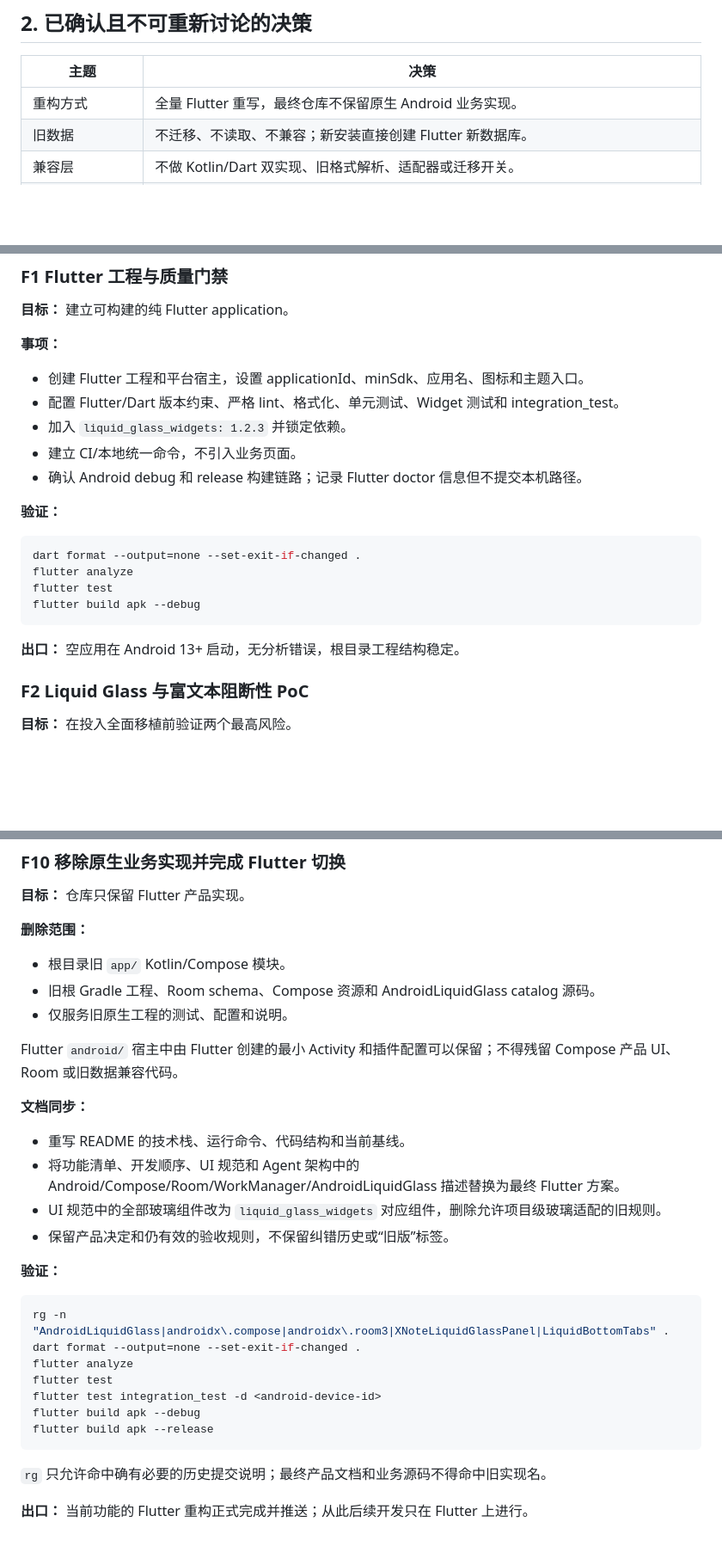
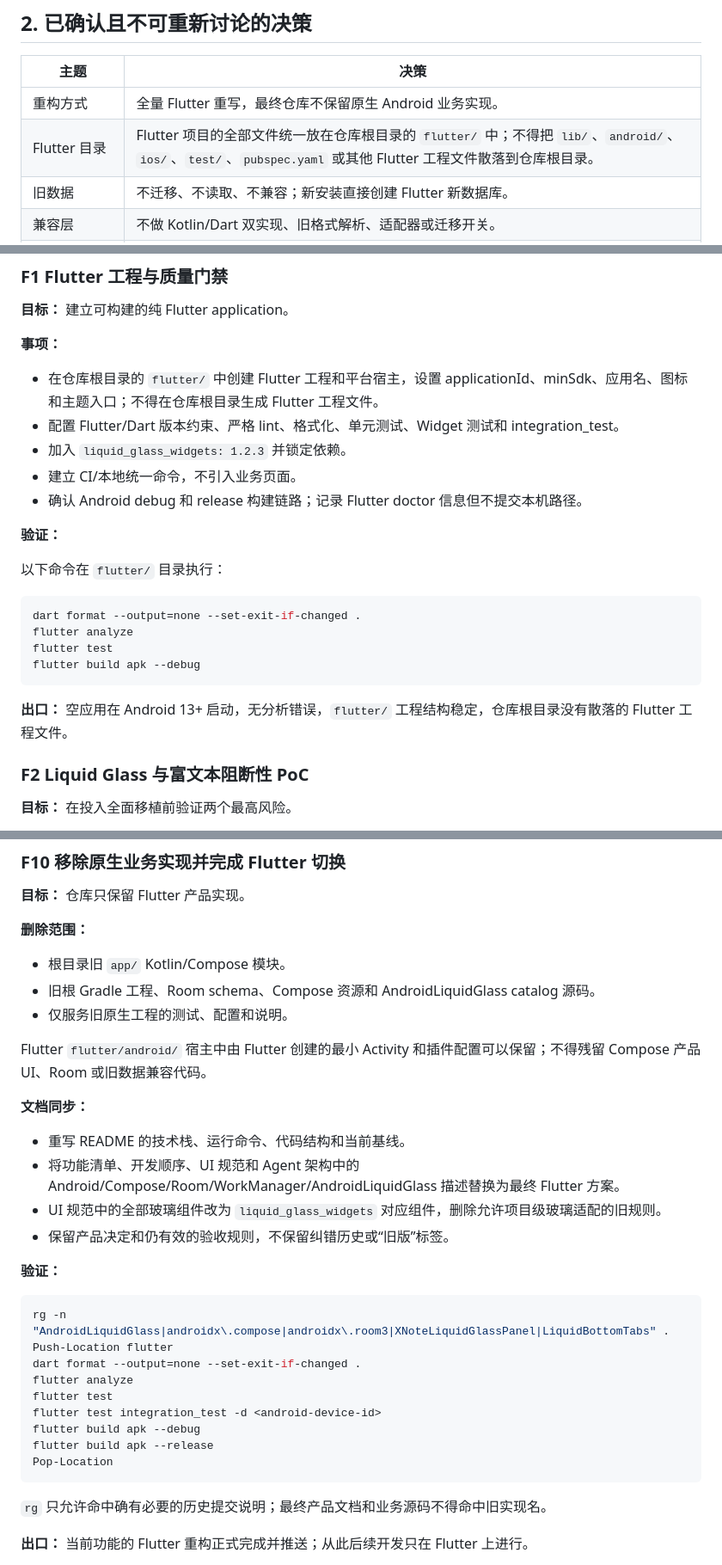
Before and after one commit to xingonliu/xnote, a Markdown page: docs/XNote Flutter 重构执行规划.md, 3 parts joined by grey strips. Shown at 86% size. Rendered like a GitHub page; blank space fills up the shorter version.

````diff
--- a/docs/XNote Flutter 重构执行规划.md
+++ b/docs/XNote Flutter 重构执行规划.md
@@ -38,6 +38,7 @@
 | 主题 | 决策 |
 | --- | --- |
 | 重构方式 | 全量 Flutter 重写，最终仓库不保留原生 Android 业务实现。 |
+| Flutter 目录 | Flutter 项目的全部文件统一放在仓库根目录的 `flutter/` 中；不得把 `lib/`、`android/`、`ios/`、`test/`、`pubspec.yaml` 或其他 Flutter 工程文件散落到仓库根目录。 |
 | 旧数据 | 不迁移、不读取、不兼容；新安装直接创建 Flutter 新数据库。 |
 | 兼容层 | 不做 Kotlin/Dart 双实现、旧格式解析、适配器或迁移开关。 |
 | Liquid Glass | 只使用 `liquid_glass_widgets`，不自行开发任何玻璃组件或效果。 |
@@ -483,13 +484,15 @@ Future<void> main() async {
 
 **事项：**
 
-- 创建 Flutter 工程和平台宿主，设置 applicationId、minSdk、应用名、图标和主题入口。
+- 在仓库根目录的 `flutter/` 中创建 Flutter 工程和平台宿主，设置 applicationId、minSdk、应用名、图标和主题入口；不得在仓库根目录生成 Flutter 工程文件。
 - 配置 Flutter/Dart 版本约束、严格 lint、格式化、单元测试、Widget 测试和 integration_test。
 - 加入 `liquid_glass_widgets: 1.2.3` 并锁定依赖。
 - 建立 CI/本地统一命令，不引入业务页面。
 - 确认 Android debug 和 release 构建链路；记录 Flutter doctor 信息但不提交本机路径。
 
 **验证：**
+
+以下命令在 `flutter/` 目录执行：
 
 ```powershell
 dart format --output=none --set-exit-if-changed .
@@ -498,7 +501,7 @@ flutter test
 flutter build apk --debug
 ```
 
-**出口：** 空应用在 Android 13+ 启动，无分析错误，根目录工程结构稳定。
+**出口：** 空应用在 Android 13+ 启动，无分析错误，`flutter/` 工程结构稳定，仓库根目录没有散落的 Flutter 工程文件。
 
 ### F2 Liquid Glass 与富文本阻断性 PoC
 
@@ -639,7 +642,7 @@ PoC 代码只有能直接演进为正式实现时才保留；一次性实验应
 - 旧根 Gradle 工程、Room schema、Compose 资源和 AndroidLiquidGlass catalog 源码。
 - 仅服务旧原生工程的测试、配置和说明。
 
-Flutter `android/` 宿主中由 Flutter 创建的最小 Activity 和插件配置可以保留；不得残留 Compose 产品 UI、Room 或旧数据兼容代码。
+Flutter `flutter/android/` 宿主中由 Flutter 创建的最小 Activity 和插件配置可以保留；不得残留 Compose 产品 UI、Room 或旧数据兼容代码。
 
 **文档同步：**
 
@@ -652,12 +655,14 @@ Flutter `android/` 宿主中由 Flutter 创建的最小 Activity 和插件配置
 
 ```powershell
 rg -n "AndroidLiquidGlass|androidx\.compose|androidx\.room3|XNoteLiquidGlassPanel|LiquidBottomTabs" .
+Push-Location flutter
 dart format --output=none --set-exit-if-changed .
 flutter analyze
 flutter test
 flutter test integration_test -d <android-device-id>
 flutter build apk --debug
 flutter build apk --release
+Pop-Location
 ```
 
 `rg` 只允许命中确有必要的历史提交说明；最终产品文档和业务源码不得命中旧实现名。
````
Also changed, not shown: other parts of docs/XNote Flutter 重构执行规划.md (+58 -56 lines).
